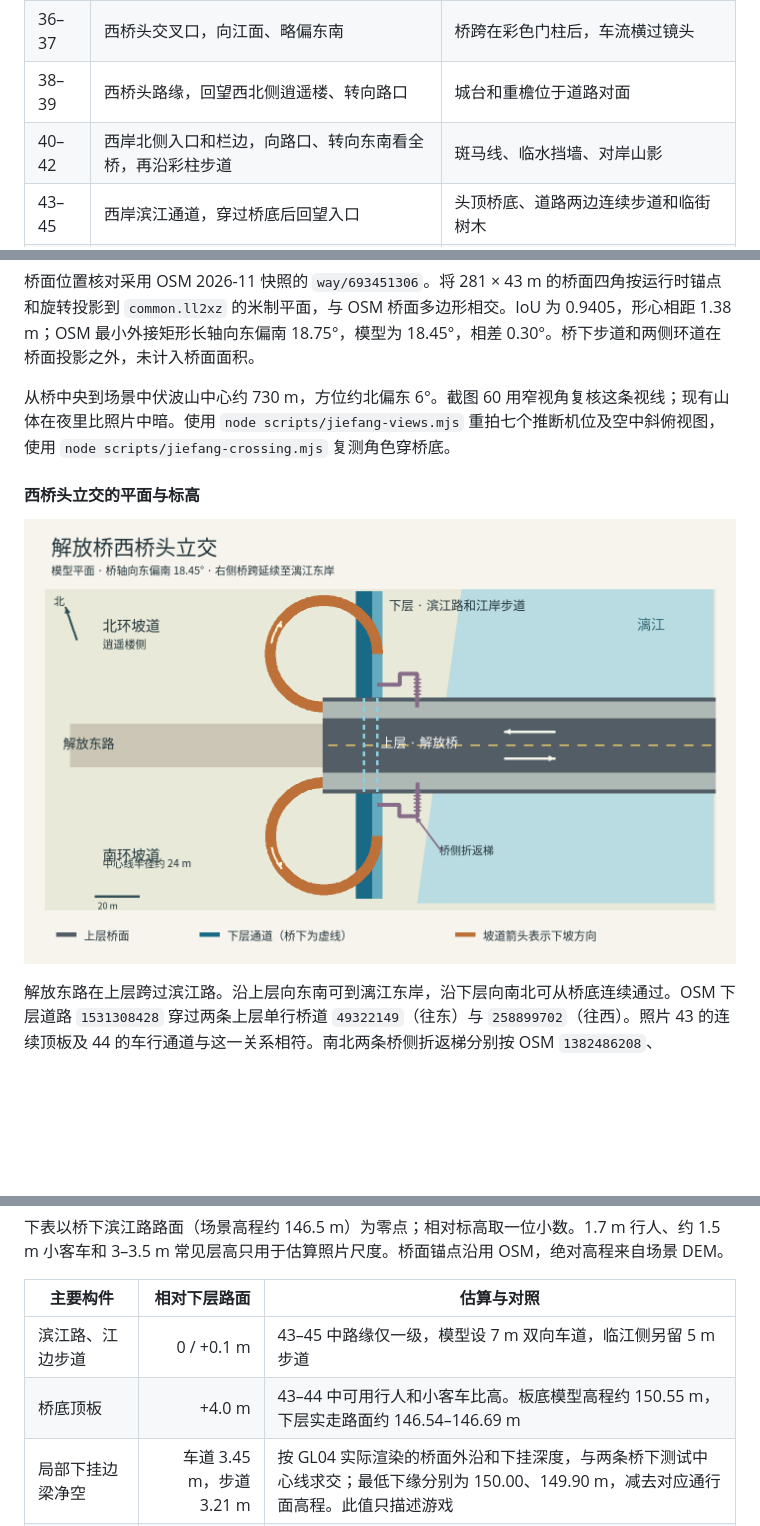
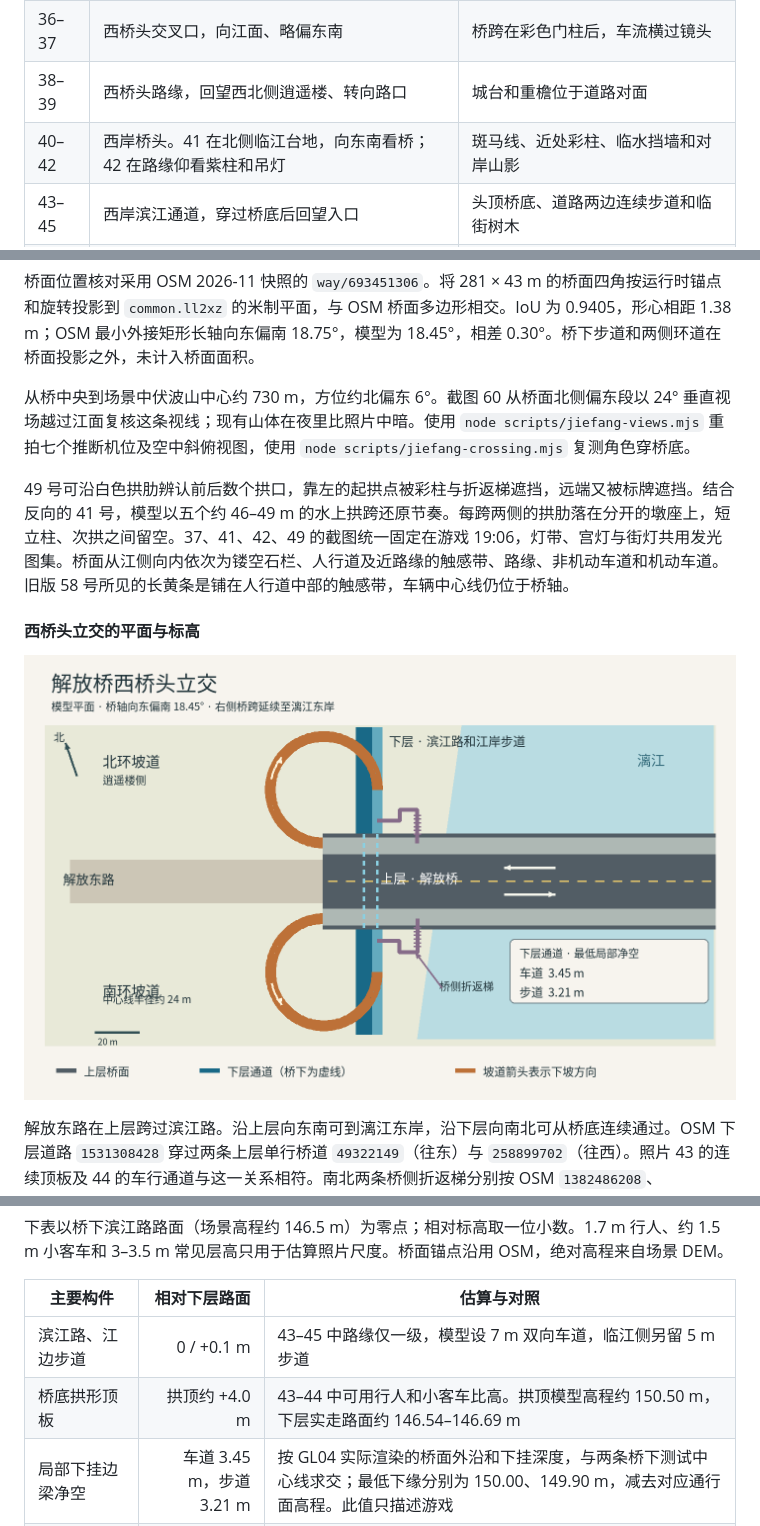
Before and after one commit to idoknow/guilinol, a Markdown page: docs/landmarks.md, 3 parts joined by grey strips. Drawn GitHub-style; pictures changed too: docs/jiefang-interchange.png; blank space fills up the shorter version.

```diff
--- a/docs/landmarks.md
+++ b/docs/landmarks.md
@@ -108,7 +108,7 @@ Rock 2026-11-18 要求：市中心关键地标按**近几年实拍照片**精细
 | 35 | 西桥头上层步道，沿路朝城区 | 左侧分隔带与吊灯，右侧铺砖人行道 |
 | 36–37 | 西桥头交叉口，向江面、略偏东南 | 桥跨在彩色门柱后，车流横过镜头 |
 | 38–39 | 西桥头路缘，回望西北侧逍遥楼、转向路口 | 城台和重檐位于道路对面 |
-| 40–42 | 西岸北侧入口和栏边，向路口、转向东南看全桥，再沿彩柱步道 | 斑马线、临水挡墙、对岸山影 |
+| 40–42 | 西岸桥头。41 在北侧临江台地，向东南看桥；42 在路缘仰看紫柱和吊灯 | 斑马线、近处彩柱、临水挡墙和对岸山影 |
 | 43–45 | 西岸滨江通道，穿过桥底后回望入口 | 头顶桥底、道路两边连续步道和临街树木 |
 | 46–48 | 西岸向东 | 对岸剧院的波浪形屋顶 |
 | 49–50 | 西岸南侧栏边向东北看桥，再转向树下步道 | 49 江在右、桥在前；50 近处树池遮挡方向 |
@@ -118,7 +118,9 @@ Rock 2026-11-18 要求：市中心关键地标按**近几年实拍照片**精细
 
 桥面位置核对采用 OSM 2026-11 快照的 `way/693451306`。将 281 × 43 m 的桥面四角按运行时锚点和旋转投影到 `common.ll2xz` 的米制平面，与 OSM 桥面多边形相交。IoU 为 0.9405，形心相距 1.38 m；OSM 最小外接矩形长轴向东偏南 18.75°，模型为 18.45°，相差 0.30°。桥下步道和两侧环道在桥面投影之外，未计入桥面面积。
 
-从桥中央到场景中伏波山中心约 730 m，方位约北偏东 6°。截图 60 用窄视角复核这条视线；现有山体在夜里比照片中暗。使用 `node scripts/jiefang-views.mjs` 重拍七个推断机位及空中斜俯视图，使用 `node scripts/jiefang-crossing.mjs` 复测角色穿桥底。
+从桥中央到场景中伏波山中心约 730 m，方位约北偏东 6°。截图 60 从桥面北侧偏东段以 24° 垂直视场越过江面复核这条视线；现有山体在夜里比照片中暗。使用 `node scripts/jiefang-views.mjs` 重拍七个推断机位及空中斜俯视图，使用 `node scripts/jiefang-crossing.mjs` 复测角色穿桥底。
+
+49 号可沿白色拱肋辨认前后数个拱口，靠左的起拱点被彩柱与折返梯遮挡，远端又被标牌遮挡。结合反向的 41 号，模型以五个约 46–49 m 的水上拱跨还原节奏。每跨两侧的拱肋落在分开的墩座上，短立柱、次拱之间留空。37、41、42、49 的截图统一固定在游戏 19:06，灯带、宫灯与街灯共用发光图集。桥面从江侧向内依次为镂空石栏、人行道及近路缘的触感带、路缘、非机动车道和机动车道。旧版 58 号所见的长黄条是铺在人行道中部的触感带，车辆中心线仍位于桥轴。
 
 #### 西桥头立交的平面与标高
 
@@ -133,7 +135,7 @@ Rock 2026-11-18 要求：市中心关键地标按**近几年实拍照片**精细
 | 主要构件 | 相对下层路面 | 估算与对照 |
 |---|---:|---|
 | 滨江路、江边步道 | 0 / +0.1 m | 43–45 中路缘仅一级，模型设 7 m 双向车道，临江侧另留 5 m 步道 |
-| 桥底顶板 | +4.0 m | 43–44 中可用行人和小客车比高。板底模型高程约 150.55 m，下层实走路面约 146.54–146.69 m |
+| 桥底拱形顶板 | 拱顶约 +4.0 m | 43–44 中可用行人和小客车比高。拱顶模型高程约 150.50 m，下层实走路面约 146.54–146.69 m |
 | 局部下挂边梁净空 | 车道 3.45 m，步道 3.21 m | 按 GL04 实际渲染的桥面外沿和下挂深度，与两条桥下测试中心线求交；最低下缘分别为 150.00、149.90 m，减去对应通行面高程。此值只描述游戏 |
 | 西桥头机动车道、人行道 | +5.3 / +5.5 m | 按顶板厚约 1.2 m 和 0.18 m 人行道路缘衔接原上层引道 |
 | 环道下口、上口 | +0.2 / +5.6 m | 两口分别接滨江步道与桥侧步道，按航拍平面半径和两端高差定坡 |
```
Also changed, not shown: other parts of docs/landmarks.md (+2 -2 lines), 5 other files.
